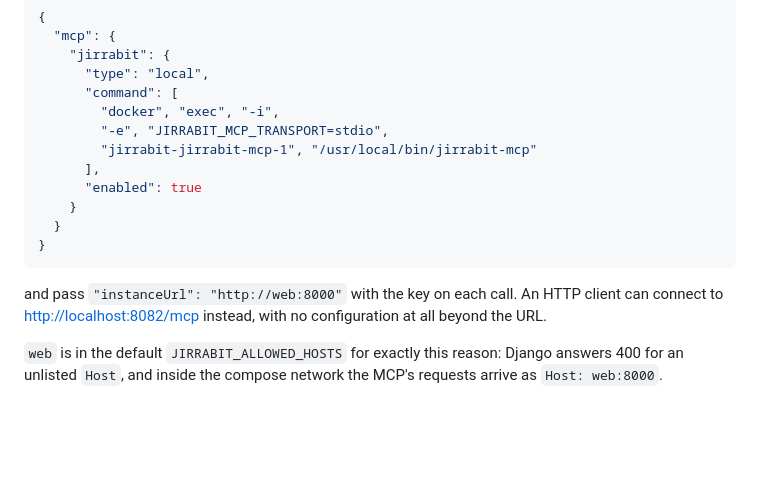
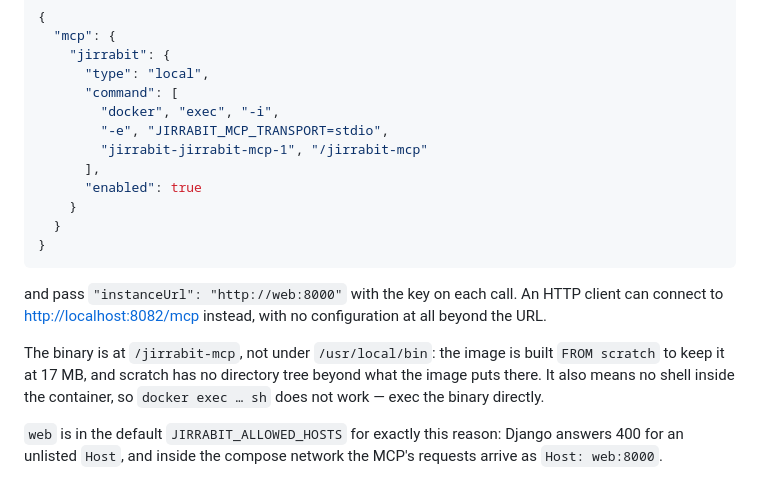
Before and after one commit to rroblf01/jirrabit, a Markdown page: README.md, the part around the change. Drawn GitHub-style; blank space fills up the shorter version.

Commit message:
fix: correct the MCP binary path, and bump the submodule for strict arguments
The stdio example pointed at /usr/local/bin/jirrabit-mcp, which stopped existing
when the image became `FROM scratch`: scratch has no directory tree beyond what
the image creates, and no shell to `docker exec` into. The binary is at
/jirrabit-mcp. Verified by running the documented command against the container.

Also records the SSRF guard's consequence for anyone testing locally: a
host-side client cannot name `localhost` as the instance, because the guard
refuses loopback for caller-supplied URLs. Inside the compose network the
service name is the address to use.

Co-Authored-By: Ricardo Robles <ricardo.r.f@hotmail.com>

```diff
--- a/README.md
+++ b/README.md
@@ -189,7 +189,7 @@ to be forced because the image sets `JIRRABIT_MCP_TRANSPORT=http`:
       "command": [
         "docker", "exec", "-i",
         "-e", "JIRRABIT_MCP_TRANSPORT=stdio",
-        "jirrabit-jirrabit-mcp-1", "/usr/local/bin/jirrabit-mcp"
+        "jirrabit-jirrabit-mcp-1", "/jirrabit-mcp"
       ],
       "enabled": true
     }
@@ -200,6 +200,11 @@ to be forced because the image sets `JIRRABIT_MCP_TRANSPORT=http`:
 and pass `"instanceUrl": "http://web:8000"` with the key on each call. An HTTP
 client can connect to <http://localhost:8082/mcp> instead, with no
 configuration at all beyond the URL.
+
+The binary is at `/jirrabit-mcp`, not under `/usr/local/bin`: the image is built
+`FROM scratch` to keep it at 17 MB, and scratch has no directory tree beyond
+what the image puts there. It also means no shell inside the container, so
+`docker exec … sh` does not work — exec the binary directly.
 
 `web` is in the default `JIRRABIT_ALLOWED_HOSTS` for exactly this reason: Django
 answers 400 for an unlisted `Host`, and inside the compose network the MCP's
```
